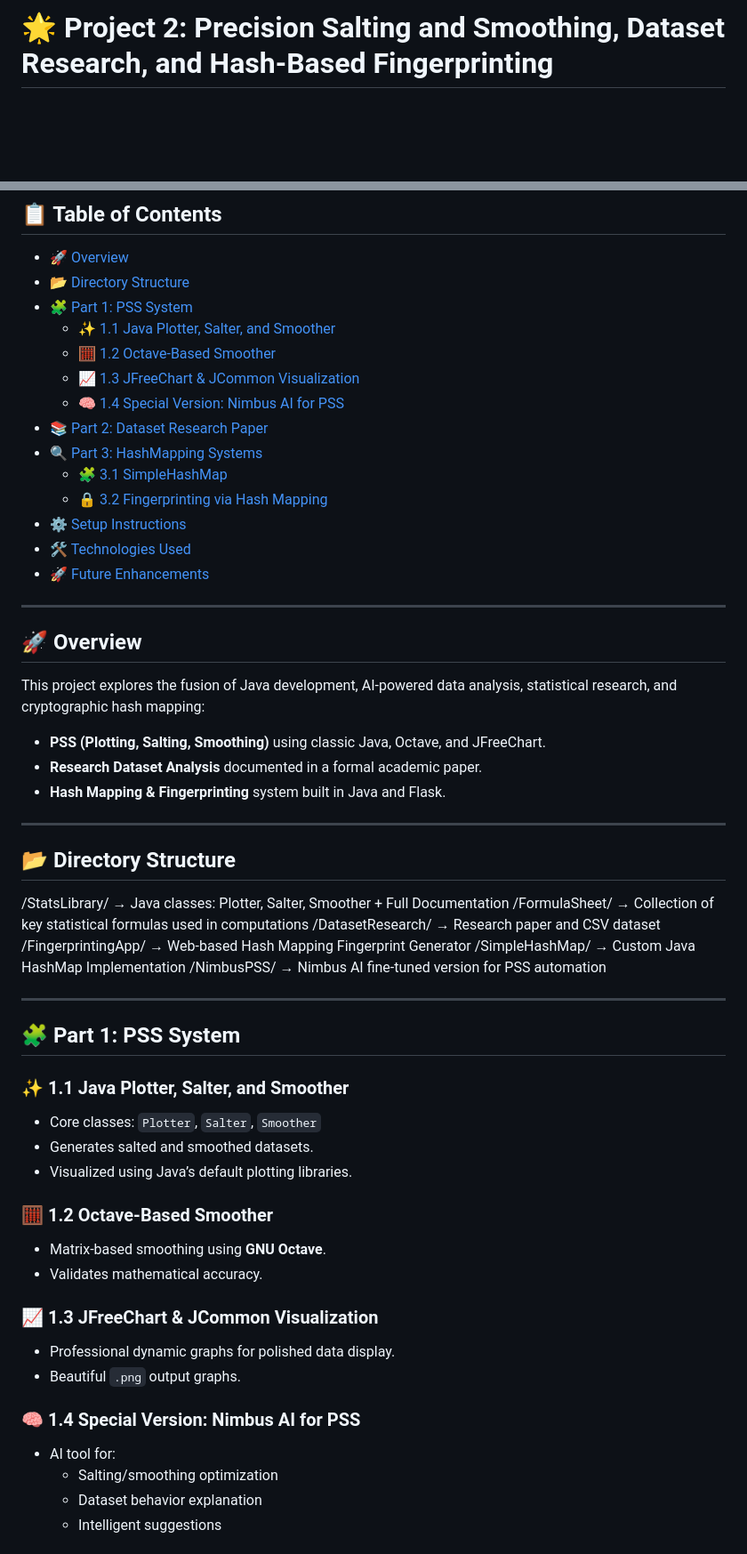
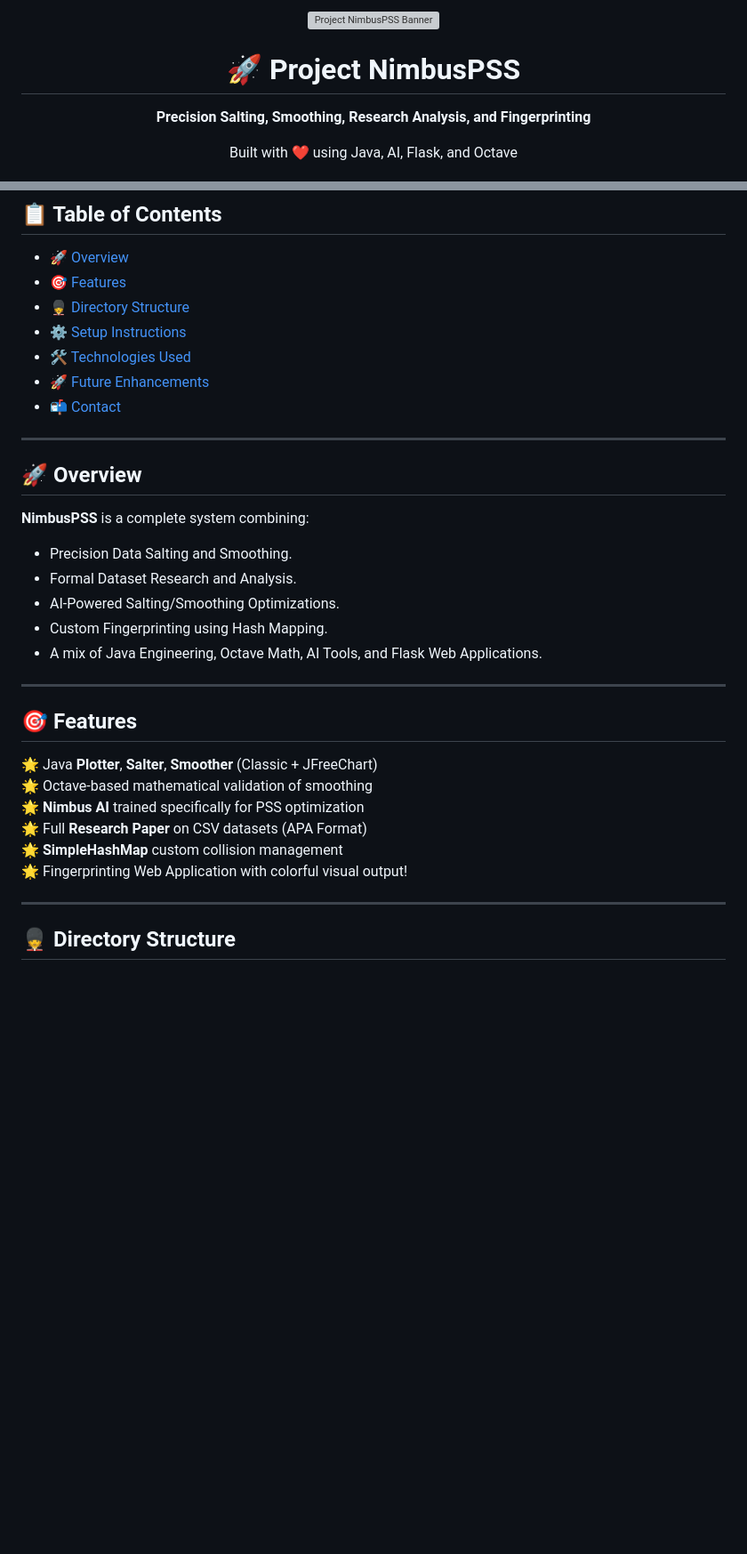
Before and after one commit to iUtsa/Project2-Stat, a Markdown page: README.md, 2 parts joined by grey strips. Shown at 89% size. Drawn GitHub-style; blank space fills up the shorter version; grey boxes are pictures that could not be loaded.

```diff
--- a/README.md
+++ b/README.md
@@ -1,2 +1,6 @@
-# 🌟 Project 2: Precision Salting and Smoothing, Dataset Research, and Hash-Based Fingerprinting
+<div align="center">
+  <img src="https://via.placeholder.com/1200x400?text=🚀+Project+NimbusPSS+🚀" alt="Project NimbusPSS Banner" style="width:100%; border-radius:15px;">
+  <h1>🚀 Project NimbusPSS</h1>
+  <p><b>Precision Salting, Smoothing, Research Analysis, and Fingerprinting</b></p>
+  <p>Built with ❤️ using Java, AI, Flask, and Octave</p>
 
@@ -6,58 +17,36 @@ Welcome to **Project 2** — a powerful multi-part project that blends tradition
 
 ## 📋 Table of Contents
 - [🚀 Overview](#-overview)
-- [📂 Directory Structure](#-directory-structure)
-- [🧩 Part 1: PSS System](#-part-1-pss-system)
-  - [✨ 1.1 Java Plotter, Salter, and Smoother](#-11-java-plotter-salter-and-smoother)
-  - [🧮 1.2 Octave-Based Smoother](#-12-octave-based-smoother)
-  - [📈 1.3 JFreeChart & JCommon Visualization](#-13-jfreechart--jcommon-visualization)
-  - [🧠 1.4 Special Version: Nimbus AI for PSS](#-14-special-version-nimbus-ai-for-pss)
-- [📚 Part 2: Dataset Research Paper](#-part-2-dataset-research-paper)
-- [🔍 Part 3: HashMapping Systems](#-part-3-hashmapping-systems)
-  - [🧩 3.1 SimpleHashMap](#-31-simplehashmap)
-  - [🔒 3.2 Fingerprinting via Hash Mapping](#-32-fingerprinting-via-hash-mapping)
+- [🎯 Features](#-features)
+- [💂️ Directory Structure](#️-directory-structure)
 - [⚙️ Setup Instructions](#-setup-instructions)
 - [🛠️ Technologies Used](#-technologies-used)
 - [🚀 Future Enhancements](#-future-enhancements)
+- [📬 Contact](#-contact)
 
 ---
 
 ## 🚀 Overview
 
-This project explores the fusion of Java development, AI-powered data analysis, statistical research, and cryptographic hash mapping:
-
-- **PSS (Plotting, Salting, Smoothing)** using classic Java, Octave, and JFreeChart.
-- **Research Dataset Analysis** documented in a formal academic paper.
-- **Hash Mapping & Fingerprinting** system built in Java and Flask.
+**NimbusPSS** is a complete system combining:
+- Precision Data Salting and Smoothing.
+- Formal Dataset Research and Analysis.
+- AI-Powered Salting/Smoothing Optimizations.
+- Custom Fingerprinting using Hash Mapping.
+- A mix of Java Engineering, Octave Math, AI Tools, and Flask Web Applications.
 
 ---
 
-## 📂 Directory Structure
+## 🎯 Features
 
-/StatsLibrary/ → Java classes: Plotter, Salter, Smoother + Full Documentation /FormulaSheet/ → Collection of key statistical formulas used in computations /DatasetResearch/ → Research paper and CSV dataset /FingerprintingApp/ → Web-based Hash Mapping Fingerprint Generator /SimpleHashMap/ → Custom Java HashMap Implementation /NimbusPSS/ → Nimbus AI fine-tuned version for PSS automation
-
-
+🌟 Java **Plotter**, **Salter**, **Smoother** (Classic + JFreeChart)
+🌟 Octave-based mathematical validation of smoothing
+🌟 **Nimbus AI** trained specifically for PSS optimization
+🌟 Full **Research Paper** on CSV datasets (APA Format)
+🌟 **SimpleHashMap** custom collision management
+🌟 Fingerprinting Web Application with colorful visual output!
 
 ---
 
-## 🧩 Part 1: PSS System
+## 💂️ Directory Structure
 
-### ✨ 1.1 Java Plotter, Salter, and Smoother
-- Core classes: `Plotter`, `Salter`, `Smoother`
-- Generates salted and smoothed datasets.
-- Visualized using Java’s default plotting libraries.
-
-### 🧮 1.2 Octave-Based Smoother
-- Matrix-based smoothing using **GNU Octave**.
-- Validates mathematical accuracy.
-
-### 📈 1.3 JFreeChart & JCommon Visualization
-- Professional dynamic graphs for polished data display.
-- Beautiful `.png` output graphs.
-
-### 🧠 1.4 Special Version: Nimbus AI for PSS
-- AI tool for:
-  - Salting/smoothing optimization
-  - Dataset behavior explanation
-  - Intelligent suggestions
-
```
Also changed, not shown: other parts of README.md (+66 -75 lines).
